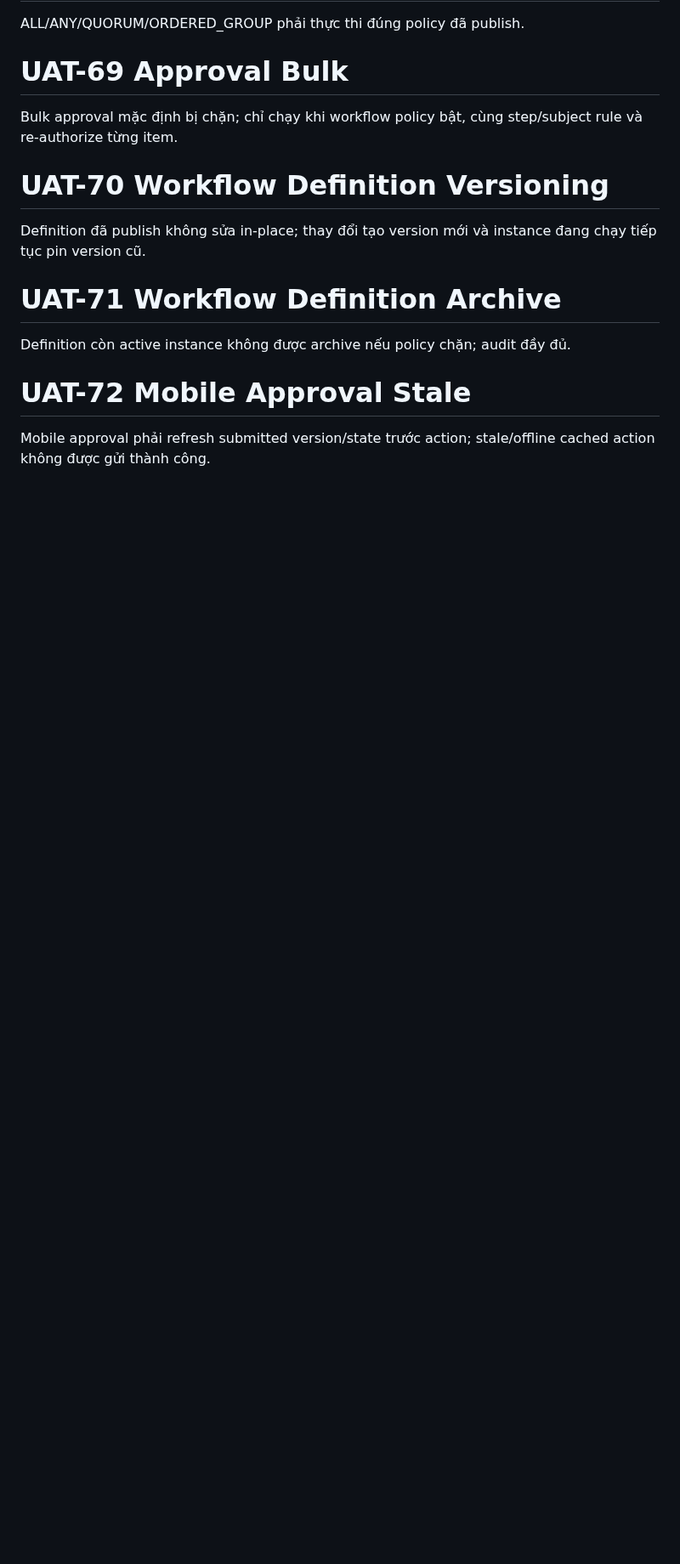
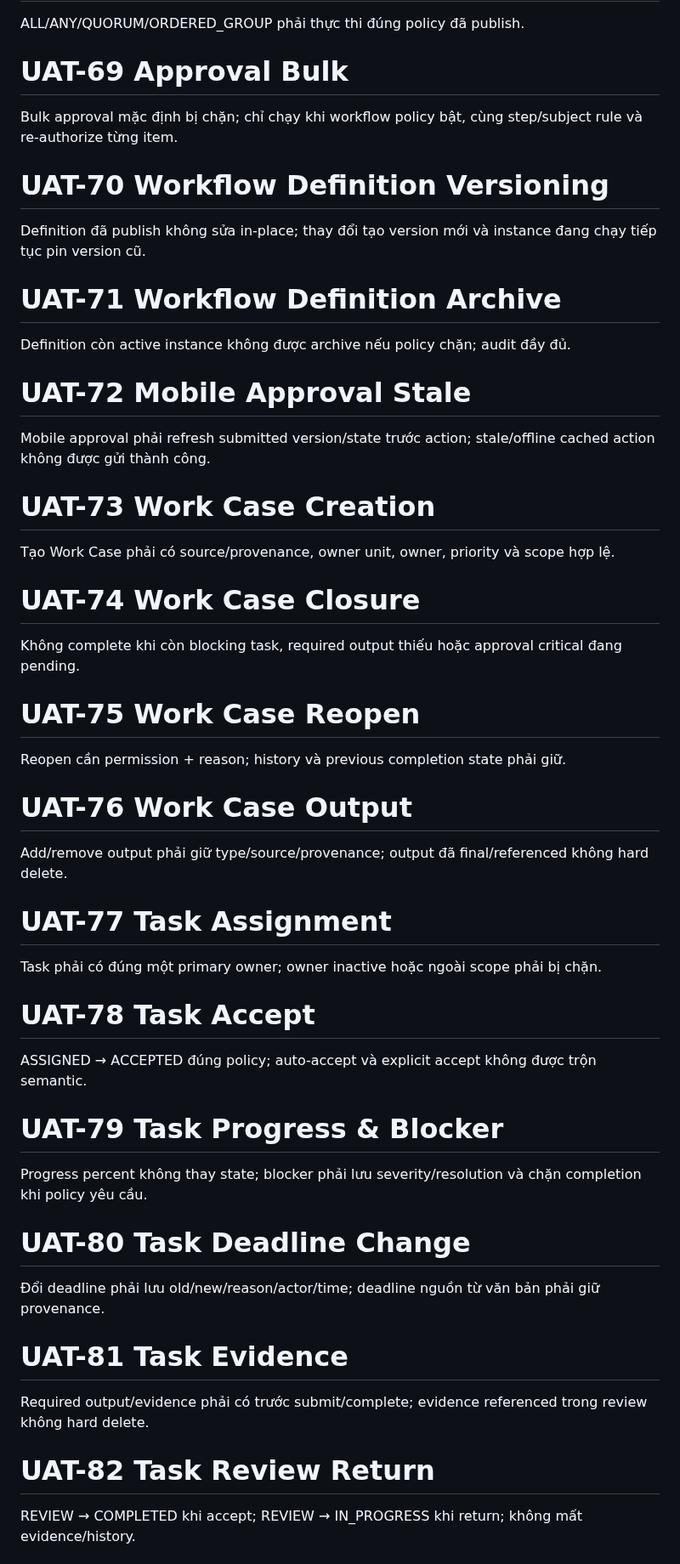
Before and after one commit to thinv/VWork, a Markdown page: docs/09-testing/VWORK-CORE-BUSINESS-UAT-SCENARIOS-v1.0.md, the part around one of its changes. Shown at 85% size. Rendered like a GitHub page; blank space fills up the shorter version.

Commit message:
docs(testing): add SC04 work task UAT

```diff
--- a/docs/09-testing/VWORK-CORE-BUSINESS-UAT-SCENARIOS-v1.0.md
+++ b/docs/09-testing/VWORK-CORE-BUSINESS-UAT-SCENARIOS-v1.0.md
@@ -237,3 +237,33 @@ Definition còn active instance không được archive nếu policy chặn; aud
 # UAT-72 Mobile Approval Stale
 Mobile approval phải refresh submitted version/state trước action; stale/offline cached action không được gửi thành công.
 
+# UAT-73 Work Case Creation
+Tạo Work Case phải có source/provenance, owner unit, owner, priority và scope hợp lệ.
+
+# UAT-74 Work Case Closure
+Không complete khi còn blocking task, required output thiếu hoặc approval critical đang pending.
+
+# UAT-75 Work Case Reopen
+Reopen cần permission + reason; history và previous completion state phải giữ.
+
+# UAT-76 Work Case Output
+Add/remove output phải giữ type/source/provenance; output đã final/referenced không hard delete.
+
+# UAT-77 Task Assignment
+Task phải có đúng một primary owner; owner inactive hoặc ngoài scope phải bị chặn.
+
+# UAT-78 Task Accept
+ASSIGNED → ACCEPTED đúng policy; auto-accept và explicit accept không được trộn semantic.
+
+# UAT-79 Task Progress & Blocker
+Progress percent không thay state; blocker phải lưu severity/resolution và chặn completion khi policy yêu cầu.
+
+# UAT-80 Task Deadline Change
+Đổi deadline phải lưu old/new/reason/actor/time; deadline nguồn từ văn bản phải giữ provenance.
+
+# UAT-81 Task Evidence
+Required output/evidence phải có trước submit/complete; evidence referenced trong review không hard delete.
+
+# UAT-82 Task Review Return
+REVIEW → COMPLETED khi accept; REVIEW → IN_PROGRESS khi return; không mất evidence/history.
+
```
Also changed, not shown: other parts of docs/09-testing/VWORK-CORE-BUSINESS-UAT-SCENARIOS-v1.0.md (+18 -0 lines).
